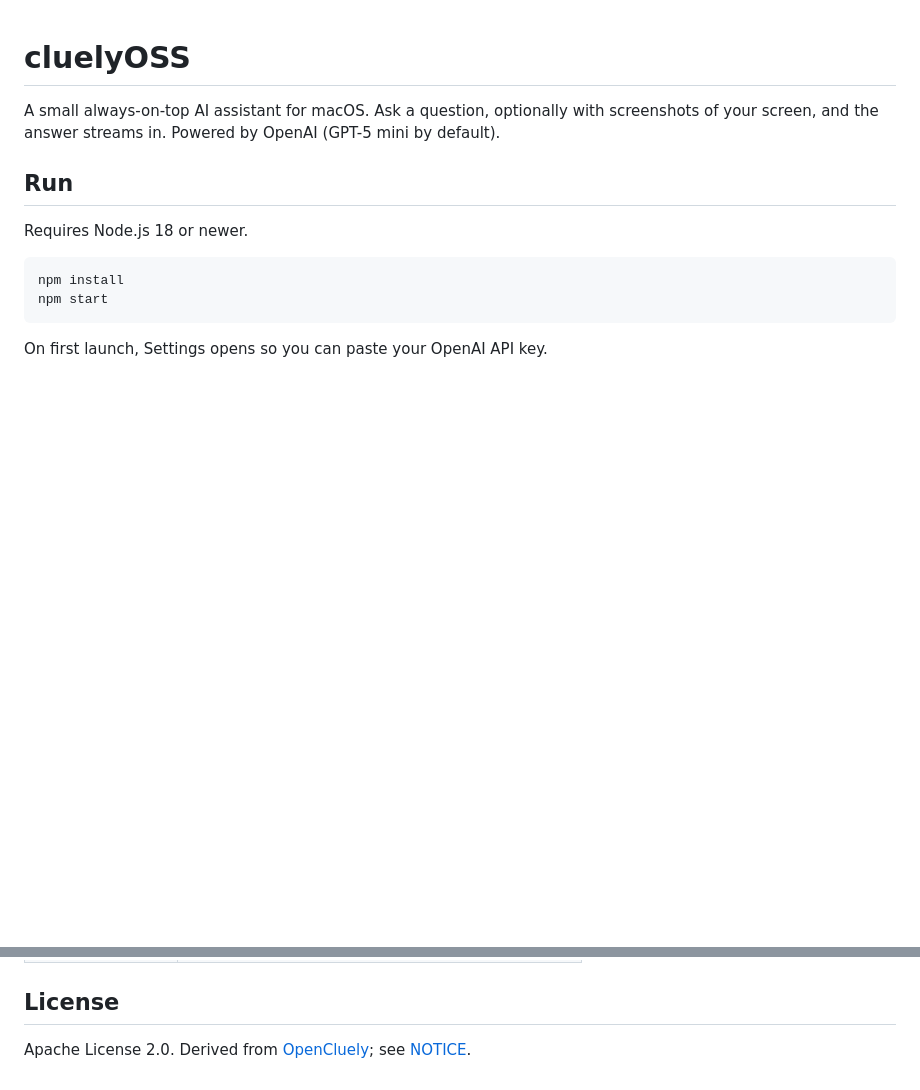
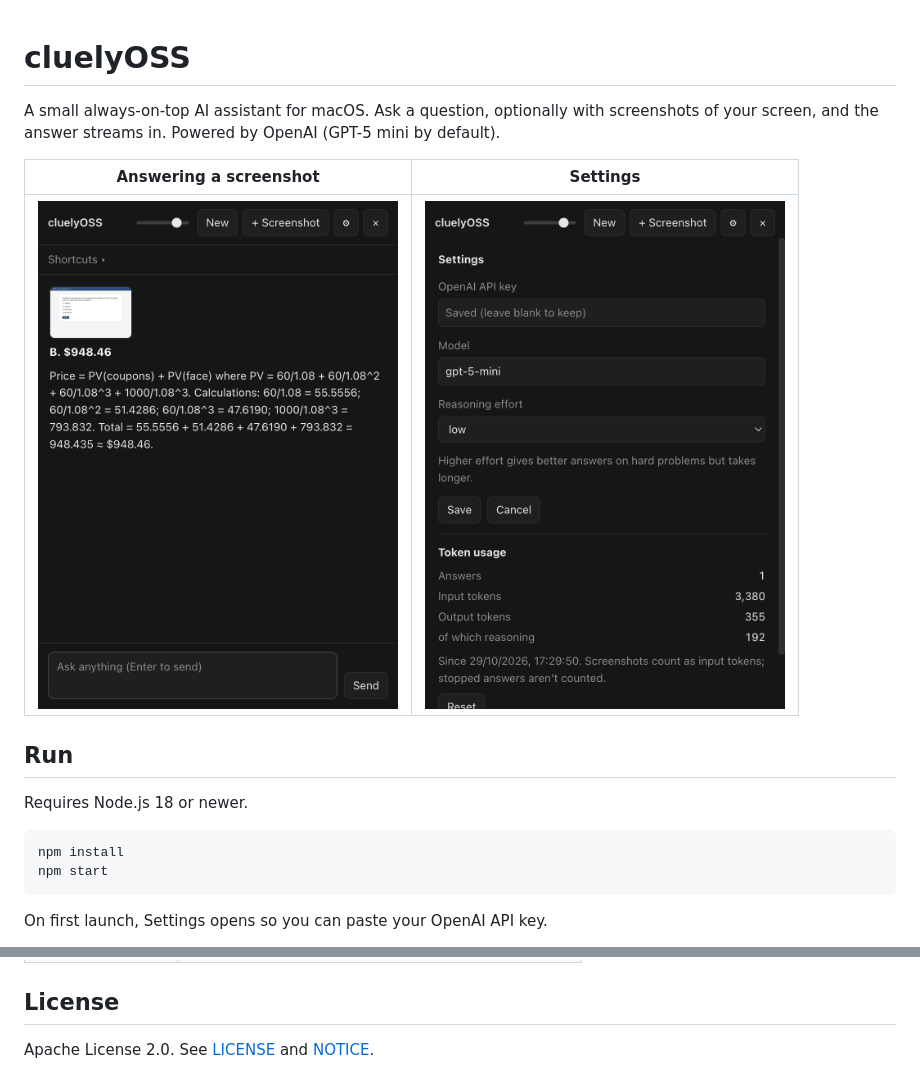
Before and after one commit to majilacodes/cluelyOSS, a Markdown page: README.md, 2 parts joined by grey strips. Rendered like a GitHub page; pictures changed too: docs/screenshots/screenshot-question.png (added), docs/screenshots/settings.png (added); blank space fills up the shorter version.

Commit message:
Init

```diff
--- a/README.md
+++ b/README.md
@@ -1,6 +1,10 @@
 # cluelyOSS
 
 A small always-on-top AI assistant for macOS. Ask a question, optionally with screenshots of your screen, and the answer streams in. Powered by OpenAI (GPT-5 mini by default).
+
+| Answering a screenshot | Settings |
+|---|---|
+| <img src="docs/screenshots/screenshot-question.png" alt="cluelyOSS answering a multiple choice question captured from the screen" width="360"> | <img src="docs/screenshots/settings.png" alt="cluelyOSS settings with API key, model, reasoning effort and token usage" width="360"> |
 
 ## Run
 
@@ -61,4 +65,4 @@ The answer style lives in [src/prompt.js](src/prompt.js).
 
 ## License
 
-Apache License 2.0. Derived from [OpenCluely](https://github.com/TechyCSR/OpenCluely); see [NOTICE](NOTICE).
+Apache License 2.0. See [LICENSE](LICENSE) and [NOTICE](NOTICE).
```
